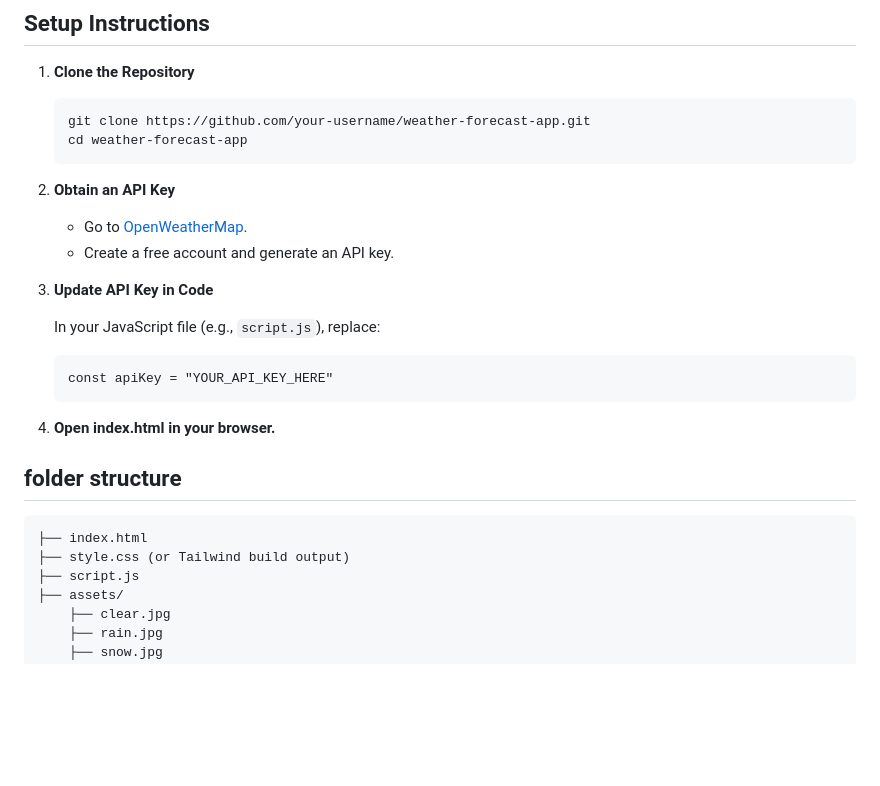
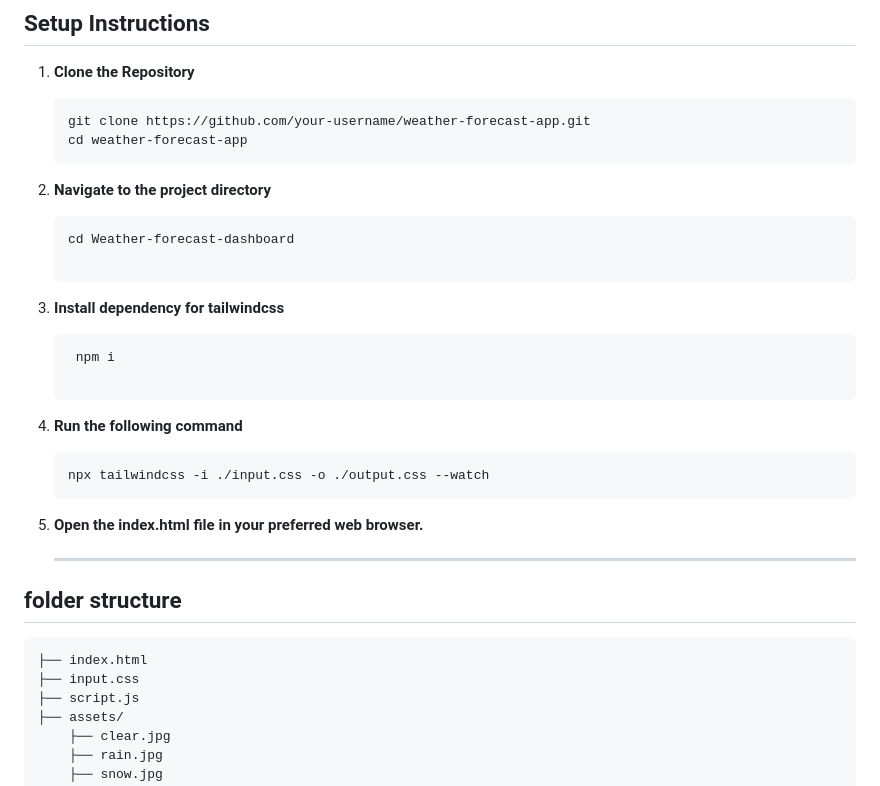
Before and after one commit to Varsha-Boddapati-24/weather-forecast-dashboard, a Markdown page: README.md, the part around the change. GitHub-like rendering; blank space fills up the shorter version.

````diff
--- a/README.md
+++ b/README.md
@@ -32,24 +32,26 @@ A responsive weather forecast web application that displays real-time weather co
     ```bash
     git clone https://github.com/your-username/weather-forecast-app.git
     cd weather-forecast-app
- 2. **Obtain an API Key**
+ 2. **Navigate to the project directory**
+       ```bash
+       cd Weather-forecast-dashboard
 
-    - Go to [OpenWeatherMap](https://openweathermap.org/).
-    - Create a free account and generate an API key.
+ 3. **Install dependency for tailwindcss**
+     ```bash
+      npm i
 
- 3. **Update API Key in Code**
+  5. **Run the following command**
+      ```bash
+     npx tailwindcss -i ./input.css -o ./output.css --watch
+  6. **Open the index.html file in your preferred web browser.**
 
-       In your JavaScript file (e.g., `script.js`), replace:
-
-        const apiKey = "YOUR_API_KEY_HERE"
-
-  4. **Open index.html in your browser.**
+     ---
 
 ## folder structure
 
 ```
 ├── index.html
-├── style.css (or Tailwind build output)
+├── input.css
 ├── script.js
 ├── assets/
     ├── clear.jpg
````
